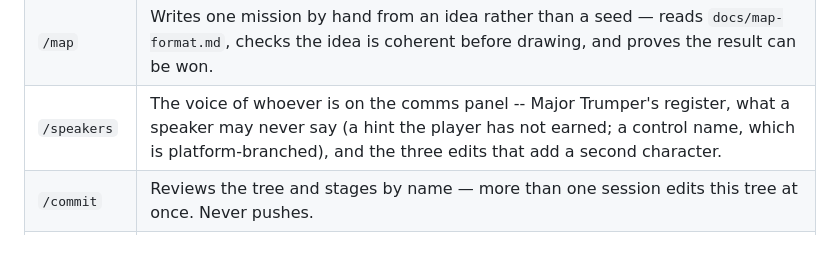
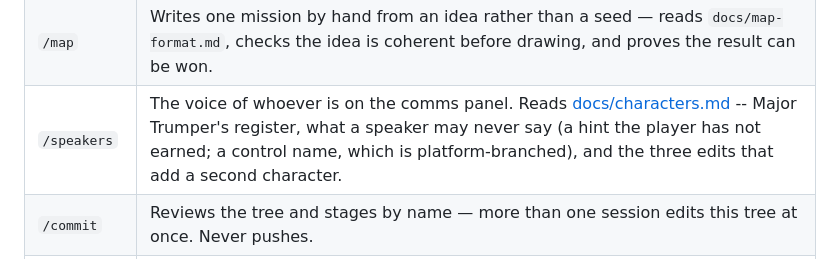
Before and after one commit to darrenmoore/cannon-fodder, a Markdown page: CLAUDE.md, the part around the change. Rendered like a GitHub page.

```diff
--- a/CLAUDE.md
+++ b/CLAUDE.md
@@ -147,7 +147,7 @@ All checked in under `.claude/skills/`, so they work for anyone who clones this.
 | `/sprites` | Opens the live sprite gallery -- every baked sprite on one page, one link per sprite. For looking at what exists before drawing, and handing over what you drew. |
 | `/pixelate` | Measures a reference image and reads its shape off as a plottable mask. Use it before drawing anything matched to `docs/original-images/` -- it has settled two arguments that looked like taste and were facts. |
 | `/map` | Writes one mission by hand from an idea rather than a seed — reads `docs/map-format.md`, checks the idea is coherent before drawing, and proves the result can be won. |
-| `/speakers` | The voice of whoever is on the comms panel -- Major Trumper's register, what a speaker may never say (a hint the player has not earned; a control name, which is platform-branched), and the three edits that add a second character. |
+| `/speakers` | The voice of whoever is on the comms panel. Reads [docs/characters.md](docs/characters.md) -- Major Trumper's register, what a speaker may never say (a hint the player has not earned; a control name, which is platform-branched), and the three edits that add a second character. |
 | `/commit` | Reviews the tree and stages by name — more than one session edits this tree at once. Never pushes. |
 | `/release` | Refuses a dirty tree, runs check and build, pushes `main`, then polls `GET /api/version` until the deployed URL serves that exact commit. |
 
```
Also changed, not shown: docs/characters.md (added, +155 -0 lines), 1 other file.
